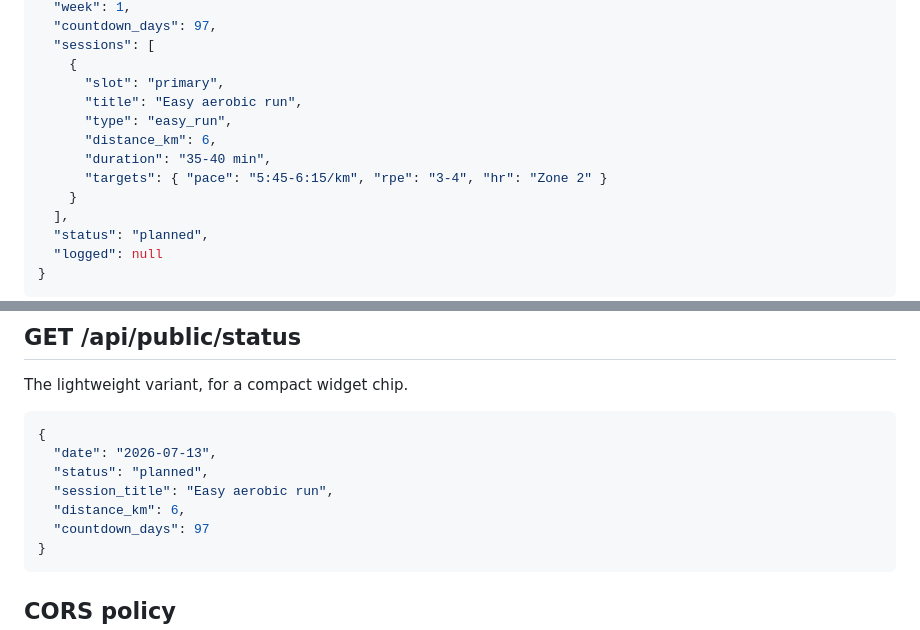
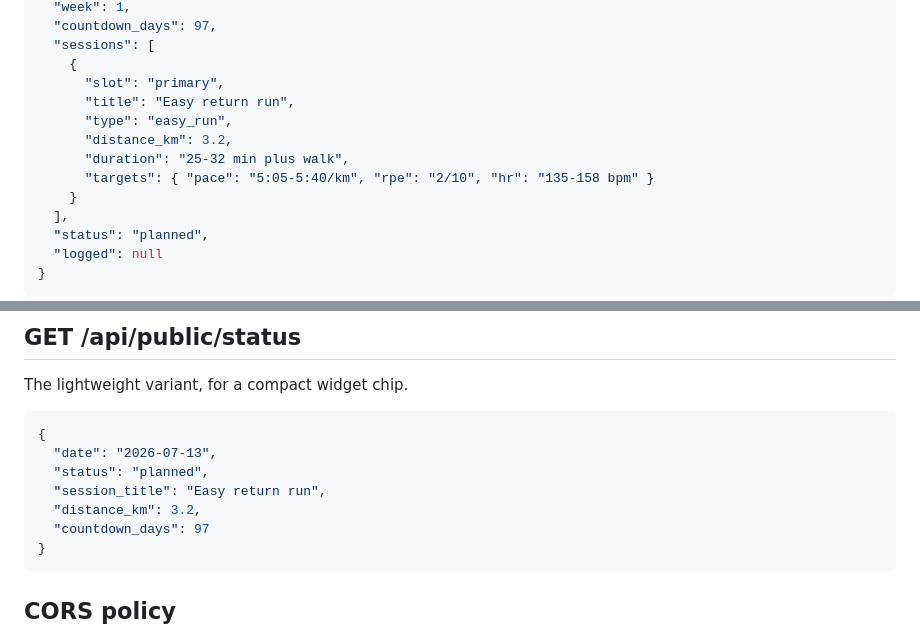
Before and after one commit to filippo-fonseca/training, a Markdown page: docs/API.md, 2 parts joined by grey strips. Rendered like a GitHub page.

Commit message:
docs(api): align API.md sample values with real seed data
The sample response used a 6 km "Easy aerobic run" that never existed
in the seed. Today (2026-07-13, week 1 day 1) is actually "Easy return
run": 3.2 km, 25-32 min, 5:05-5:40/km, RPE 2/10, per supabase/seed.sql.
Both the /today and /status samples now match that row exactly.

````diff
--- a/docs/API.md
+++ b/docs/API.md
@@ -26,11 +26,11 @@ sessions, status, and a logged summary once one exists.
   "sessions": [
     {
       "slot": "primary",
-      "title": "Easy aerobic run",
+      "title": "Easy return run",
       "type": "easy_run",
-      "distance_km": 6,
-      "duration": "35-40 min",
-      "targets": { "pace": "5:45-6:15/km", "rpe": "3-4", "hr": "Zone 2" }
+      "distance_km": 3.2,
+      "duration": "25-32 min plus walk",
+      "targets": { "pace": "5:05-5:40/km", "rpe": "2/10", "hr": "135-158 bpm" }
     }
   ],
   "status": "planned",
@@ -80,8 +80,8 @@ The lightweight variant, for a compact widget chip.
 {
   "date": "2026-07-13",
   "status": "planned",
-  "session_title": "Easy aerobic run",
-  "distance_km": 6,
+  "session_title": "Easy return run",
+  "distance_km": 3.2,
   "countdown_days": 97
 }
 ```
````
Also changed, not shown: other parts of docs/API.md (+3 -3 lines).
